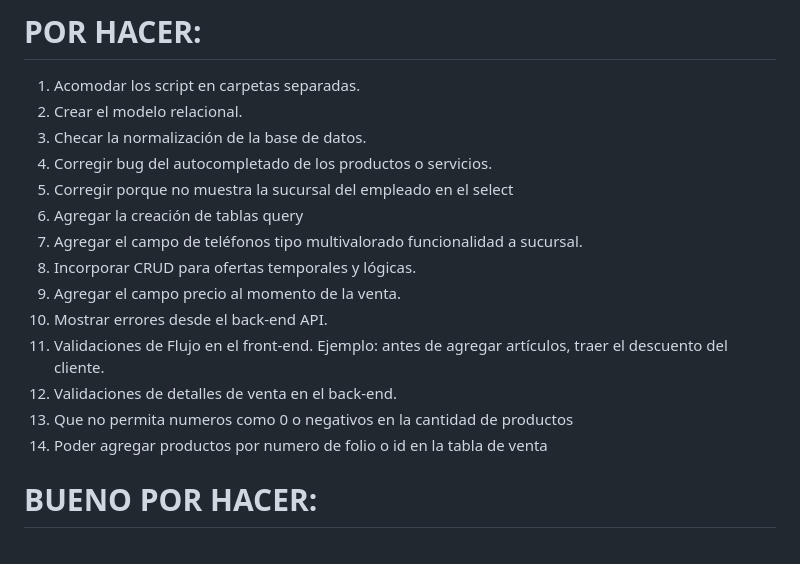
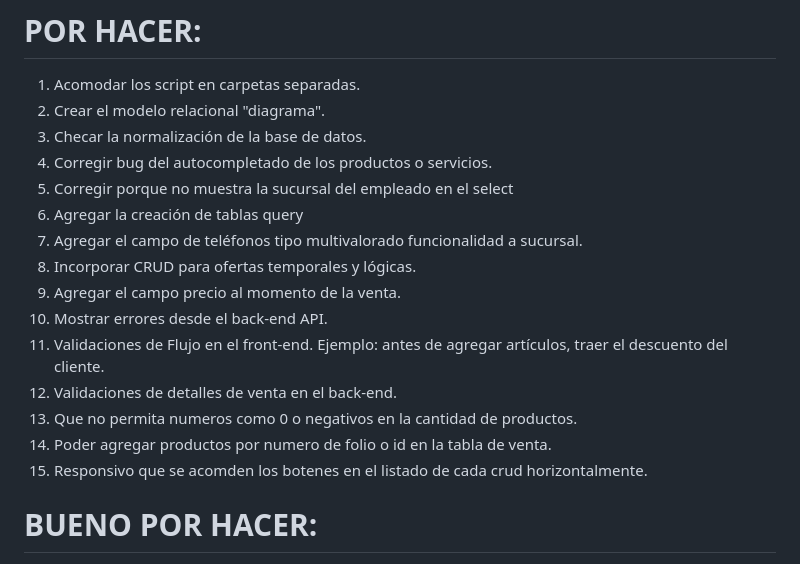
Before and after one commit to RobertoLorenzoAguilar/POSWeb, a Markdown page: README.md, the part around the change. Rendered like a GitHub page.

```diff
--- a/README.md
+++ b/README.md
@@ -354,7 +354,7 @@ if (app.Environment.IsDevelopment())
 
 # POR HACER:
 1) Acomodar los script en carpetas separadas.
-2) Crear el modelo relacional.
+2) Crear el modelo relacional "diagrama".
 3) Checar la normalización de la base de datos.
 4) Corregir bug del autocompletado de los productos o servicios.
 5) Corregir porque no muestra la sucursal del empleado en el select
@@ -365,8 +365,9 @@ if (app.Environment.IsDevelopment())
 11) Mostrar errores desde el back-end API.
 12) Validaciones de Flujo en el front-end. Ejemplo: antes de agregar artículos, traer el descuento del cliente.
 13) Validaciones de detalles de venta en el back-end.
-14) Que no permita numeros como 0 o negativos en la cantidad de productos
-15) Poder agregar productos por numero de folio o id en la tabla de venta
+14) Que no permita numeros como 0 o negativos en la cantidad de productos.
+15) Poder agregar productos por numero de folio o id en la tabla de venta.
+16) Responsivo que se acomden los botenes en el listado de cada crud horizontalmente.
 
 # BUENO POR HACER:
 1) Agreger pruebas unitarias
```
